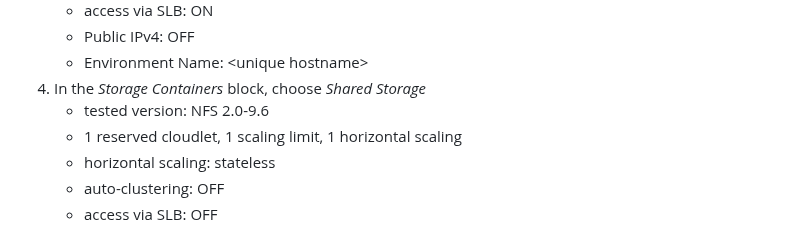
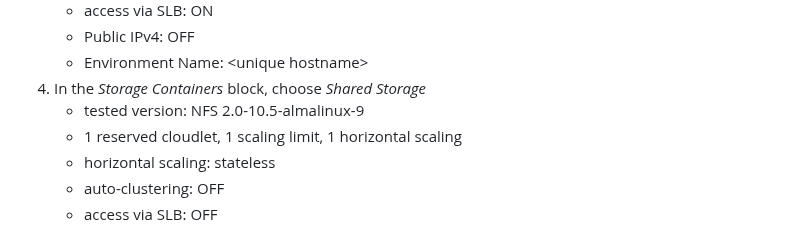
Before and after one commit to dfandrich/testclutch-curl-web, a Markdown page: README.md, the part around the change. Drawn GitHub-style.

Commit message:
Bump tested NFS version

```diff
--- a/README.md
+++ b/README.md
@@ -46,7 +46,7 @@ environment from scratch by following these steps:
     - Public IPv4: OFF
     - Environment Name: &lt;unique hostname>
 0. In the *Storage Containers* block, choose *Shared Storage*
-    - tested version: NFS 2.0-9.6
+    - tested version: NFS 2.0-10.5-almalinux-9
     - 1 reserved cloudlet, 1 scaling limit, 1 horizontal scaling
     - horizontal scaling: stateless
     - auto-clustering: OFF
```
